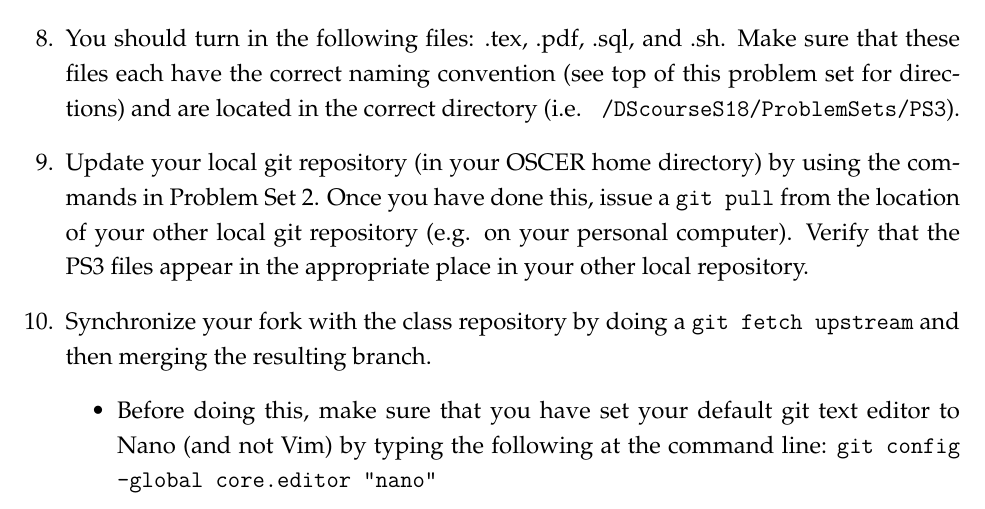
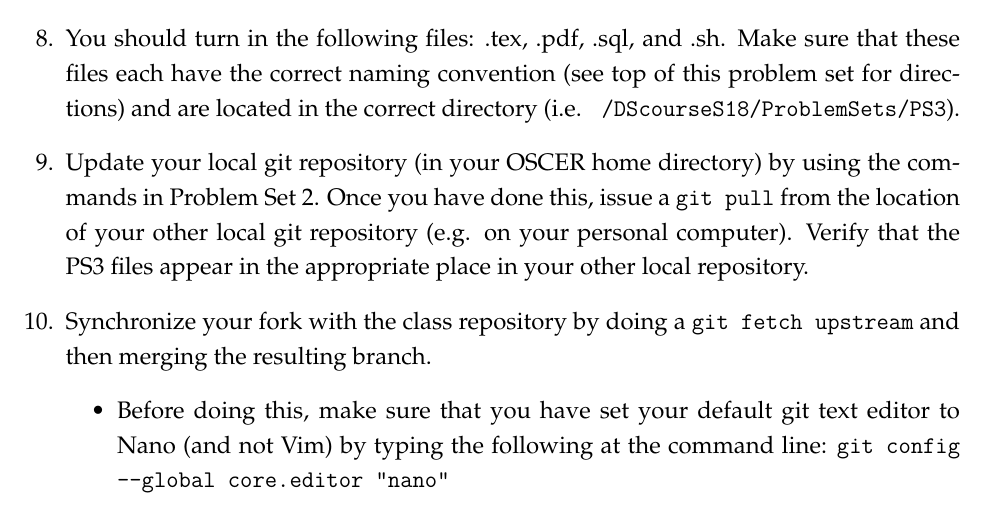
Before and after one commit to tyleransom/DScourseS18, a LaTeX problem sheet (DatabaseMgmt/PS3.tex): part of page 4 of 4, cut so that both start at the same text. Compiled offline with LaTeX, dvips and Ghostscript.

Commit message:
One last double hyphen correction in PS3

```diff
--- a/DatabaseMgmt/PS3.tex
+++ b/DatabaseMgmt/PS3.tex
@@ -143,7 +143,7 @@ Now to execute the command, type \texttt{./PS3.sh} and watch it run. You now hav
 
 \question Synchronize your fork with the class repository by doing a \texttt{git fetch upstream} and then merging the resulting branch.
 \begin{itemize}
-	\item Before doing this, make sure that you have set your default git text editor to Nano (and not Vim) by typing the following at the command line: \texttt{git config --global core.editor "nano"}
+	\item Before doing this, make sure that you have set your default git text editor to Nano (and not Vim) by typing the following at the command line: \texttt{git config -{}-global core.editor "nano"}
 \end{itemize}
 
 \end{questions}
```
Also changed, not shown: DatabaseMgmt/PS3.pdf.
